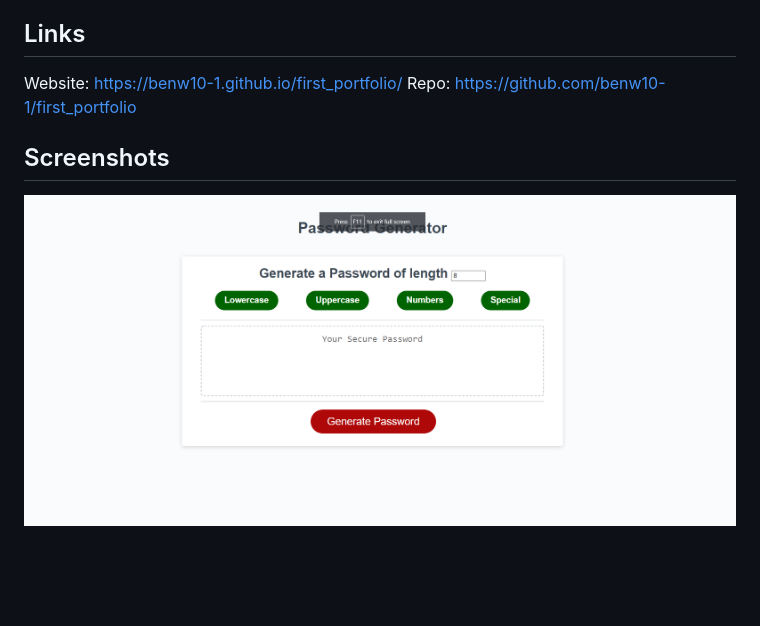
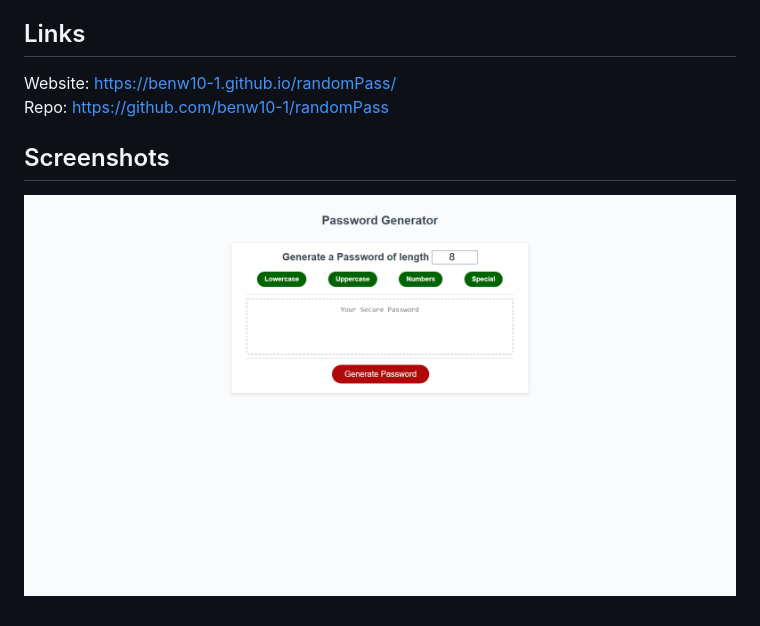
Before and after one commit to benw10-1/hw_3, a Markdown page: README.md, the part around the change. GitHub-like rendering; pictures changed too: assets/images/readMeImg.png; blank space fills up the shorter version.

```diff
--- a/README.md
+++ b/README.md
@@ -6,8 +6,8 @@ In this miniProject I use Javascript to generate a random password that is displ
 
 ## Links
 
-Website: https://benw10-1.github.io/first_portfolio/
-Repo: https://github.com/benw10-1/first_portfolio
+Website: https://benw10-1.github.io/randomPass/<br>
+Repo: https://github.com/benw10-1/randomPass
 
 ## Screenshots
 ![demo](assets/images/readMeImg.png)
```
